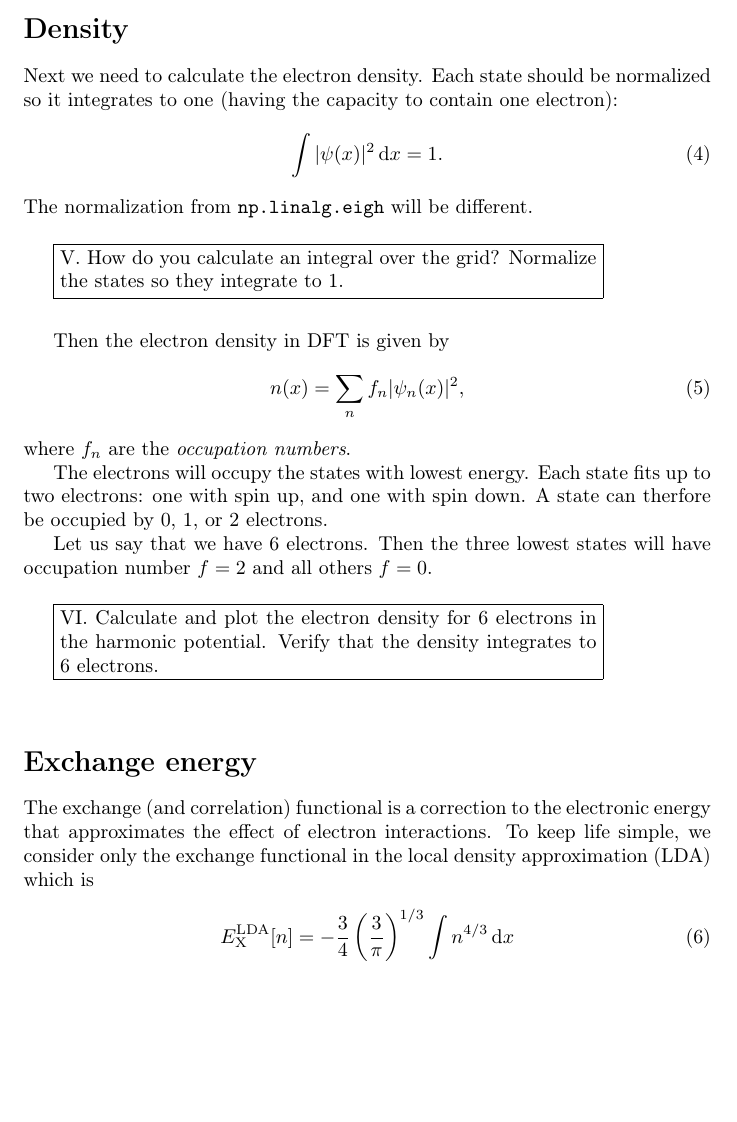
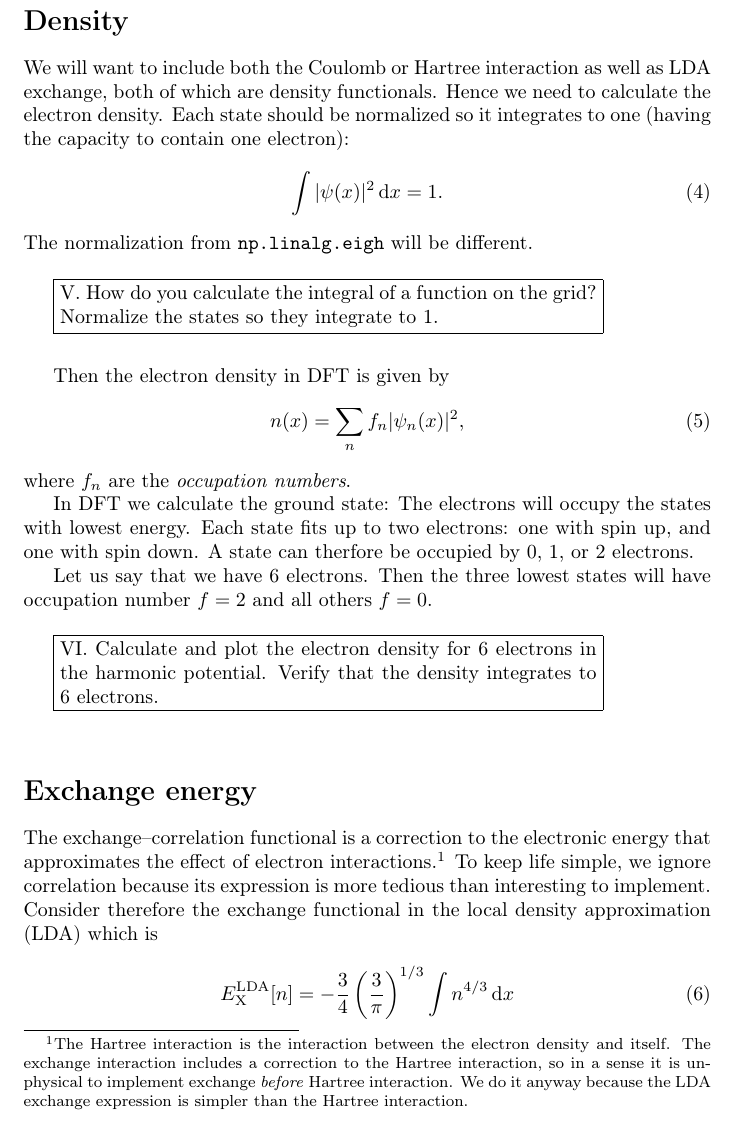
Before and after one commit to CanadianBoson/DFT-Summer-School, a LaTeX problem sheet (exercises/main.tex): part of page 4 of 6, cut so that both start at the same text, the shorter picture padded with empty space. Compiled offline with pdfLaTeX.

Commit message:
minor adjustments, additional comments

```diff
--- a/exercises/main.tex
+++ b/exercises/main.tex
@@ -157,7 +163,9 @@ making sure that your grid is adequate.
 }
 
 \section*{Density}
-Next we need to calculate the electron density.
+We will want to include both the Coulomb or Hartree interaction
+as well as LDA exchange, both of which are density functionals.
+Hence we need to calculate the electron density.
 Each state should be normalized so it integrates to one (having the
 capacity to contain one electron):
 \begin{align}
@@ -166,7 +174,7 @@ capacity to contain one electron):
 The normalization from \texttt{np.linalg.eigh} will be different.
 
 \exercise{V.
-How do you calculate an integral over the grid?
+How do you calculate the integral of a function on the grid?
 Normalize the states so they integrate to 1.
 }
 % no written solution
@@ -177,7 +185,7 @@ Then the electron density in DFT is given by
 \end{align}
 where $f_n$ are the \emph{occupation numbers}.
 
-The electrons will
+In DFT we calculate the ground state: The electrons will
 occupy the states with lowest energy.  Each
 state fits up to two electrons: one with spin up, and one with spin down.
 A state can therfore be occupied by 0, 1, or 2 electrons.
@@ -191,9 +199,14 @@ Verify that the density integrates to 6 electrons.
 }
 
 \section*{Exchange energy}
-The exchange (and correlation) functional is a correction to the
-electronic energy that approximates the effect of electron interactions.
-To keep life simple, we consider only the exchange functional in the local density approximation (LDA) which is
+The exchange--correlation functional is a correction to the
+electronic energy that approximates the effect of electron
+interactions.\footnote{The Hartree interaction is the interaction between the electron density and itself.  The exchange interaction
+  includes a correction to the Hartree interaction, so in a sense it is unphysical to implement exchange \emph{before} Hartree interaction.
+We do it anyway because the LDA exchange expression is simpler than the Hartree interaction.}
+To keep life simple, we ignore correlation because its expression
+is more tedious than interesting to implement.
+Consider therefore the exchange functional in the local density approximation (LDA) which is
 \begin{align}
   E_\X^\LDA[n] = -\frac 34 \left(\frac 3 \pi\right)^{1/3} \int n^{4/3} \idee x
 \end{align}
```
Also changed, not shown: exercises/main.tex (24 more changed lines).
